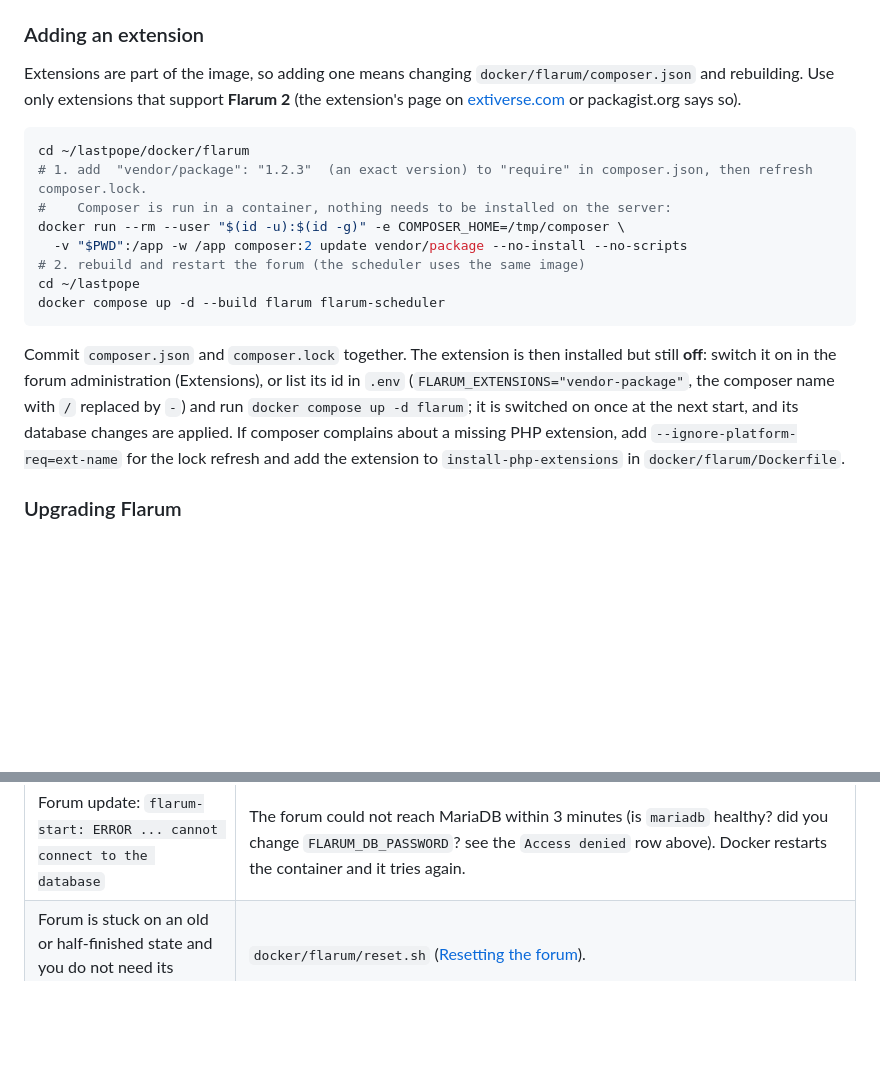
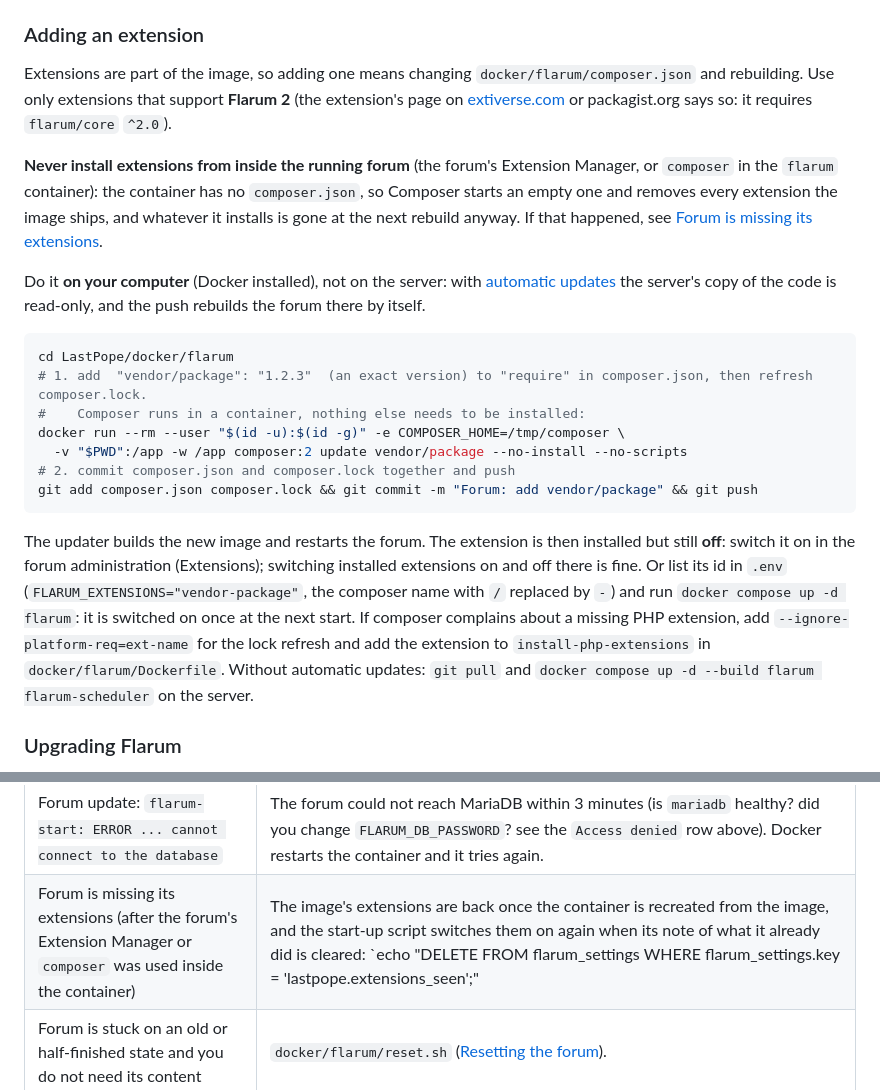
Before and after one commit to GorchPortley/LastPope, a Markdown page: docs/DEPLOY.md, 2 parts joined by grey strips. Drawn GitHub-style; blank space fills up the shorter version.

Commit message:
Docs: add forum extensions from your computer, never inside the forum
Adding an extension now happens on the owner's computer and is deployed
by a push (the server copy is read-only under automatic updates). Warns
against the Extension Manager / composer in the container, which wipes
the image's extensions, and adds the recovery steps to troubleshooting.

Co-Authored-By: Claude Opus 5.5 <noreply@anthropic.com>
Claude-Session: https://claude.ai/code/session_01818ckoYREwHTq4U9edGVFx

````diff
--- a/docs/DEPLOY.md
+++ b/docs/DEPLOY.md
@@ -472,24 +472,34 @@ administration's dashboard can tell that the scheduler is alive. Check it with `
 ### Adding an extension
 
 Extensions are part of the image, so adding one means changing `docker/flarum/composer.json` and rebuilding. Use only
-extensions that support **Flarum 2** (the extension's page on [extiverse.com](https://extiverse.com) or packagist.org says so).
+extensions that support **Flarum 2** (the extension's page on [extiverse.com](https://extiverse.com) or packagist.org says so:
+it requires `flarum/core` `^2.0`).
+
+**Never install extensions from inside the running forum** (the forum's Extension Manager, or `composer` in the `flarum`
+container): the container has no `composer.json`, so Composer starts an empty one and removes every extension the image
+ships, and whatever it installs is gone at the next rebuild anyway. If that happened, see
+[Forum is missing its extensions](#14-logs-and-troubleshooting).
+
+Do it **on your computer** (Docker installed), not on the server: with [automatic updates](#13-automatic-updates) the
+server's copy of the code is read-only, and the push rebuilds the forum there by itself.
 
 ```bash
-cd ~/lastpope/docker/flarum
+cd LastPope/docker/flarum
 # 1. add  "vendor/package": "1.2.3"  (an exact version) to "require" in composer.json, then refresh composer.lock.
-#    Composer is run in a container, nothing needs to be installed on the server:
+#    Composer runs in a container, nothing else needs to be installed:
 docker run --rm --user "$(id -u):$(id -g)" -e COMPOSER_HOME=/tmp/composer \
   -v "$PWD":/app -w /app composer:2 update vendor/package --no-install --no-scripts
-# 2. rebuild and restart the forum (the scheduler uses the same image)
-cd ~/lastpope
-docker compose up -d --build flarum flarum-scheduler
+# 2. commit composer.json and composer.lock together and push
+git add composer.json composer.lock && git commit -m "Forum: add vendor/package" && git push
 ```
 
-Commit `composer.json` and `composer.lock` together. The extension is then installed but still **off**: switch it on in
-the forum administration (Extensions), or list its id in `.env` (`FLARUM_EXTENSIONS="vendor-package"`, the composer name with `/`
-replaced by `-`) and run `docker compose up -d flarum`; it is switched on once at the next start, and its database changes
-are applied. If composer complains about a missing PHP extension, add `--ignore-platform-req=ext-name` for the lock
-refresh and add the extension to `install-php-extensions` in `docker/flarum/Dockerfile`.
+The updater builds the new image and restarts the forum. The extension is then installed but still **off**: switch it on in
+the forum administration (Extensions); switching installed extensions on and off there is fine. Or list its id in `.env`
+(`FLARUM_EXTENSIONS="vendor-package"`, the composer name with `/` replaced by `-`) and run `docker compose up -d flarum`: it
+is switched on once at the next start. If composer complains about a missing PHP extension, add
+`--ignore-platform-req=ext-name` for the lock refresh and add the extension to `install-php-extensions` in
+`docker/flarum/Dockerfile`. Without automatic updates: `git pull` and `docker compose up -d --build flarum flarum-scheduler`
+on the server.
 
 ### Upgrading Flarum
 
@@ -1054,6 +1064,7 @@ docker stats                              # CPU/RAM per container
 | `Access denied for user 'lastpope'` after changing a DB password in `.env` | MariaDB only reads passwords when its data volume is created. Change it inside the database: `docker compose exec mariadb mariadb -uroot -p"$MARIADB_ROOT_PASSWORD" -e "ALTER USER 'lastpope'@'%' IDENTIFIED BY 'the-new-password'"`; for the forum user re-run `docker compose exec mariadb bash /docker-entrypoint-initdb.d/10-flarum.sh`. |
 | Forum shows an error page or never gets healthy | `docker compose logs flarum` shows the install or migration (lines starting with `flarum-start:`); Flarum's own error log is `docker compose exec flarum sh -c 'tail -n 50 storage/logs/*.log'`. The forum needs no internet at run time (everything is in the image); if the **build** fails, see "Could not authenticate against github.com" above, it applies to `docker compose build flarum` too. |
 | Forum update: `flarum-start: ERROR ... cannot connect to the database` | The forum could not reach MariaDB within 3 minutes (is `mariadb` healthy? did you change `FLARUM_DB_PASSWORD`? see the `Access denied` row above). Docker restarts the container and it tries again. |
+| Forum is missing its extensions (after the forum's Extension Manager or `composer` was used inside the container) | The image's extensions are back once the container is recreated from the image, and the start-up script switches them on again when its note of what it already did is cleared: `echo "DELETE FROM flarum_settings WHERE flarum_settings.key = 'lastpope.extensions_seen';" | docker compose exec -T mariadb sh -c 'mariadb -u"$FLARUM_DB_USERNAME" -p"$FLARUM_DB_PASSWORD" "$FLARUM_DB_DATABASE"'`, then `docker compose up -d --force-recreate flarum flarum-scheduler` and `docker compose exec app php artisan forum:sync-visibility`. Add extensions as in [Adding an extension](#adding-an-extension). |
 | Forum is stuck on an old or half-finished state and you do not need its content | `docker/flarum/reset.sh` ([Resetting the forum](#resetting-the-forum)). |
 | Admin dashboard of the forum warns that the scheduler is not running | `docker compose ps flarum-scheduler` and `docker compose logs flarum-scheduler`; `docker compose up -d flarum-scheduler`. |
 | Forum login / "not logged in to the forum" | `FORUM_ENABLED=true`, `FLARUM_API_KEY` set, and `FLARUM_URL` equals `https://<domain>/forum`. Then `docker compose up -d app queue scheduler`. |
````
